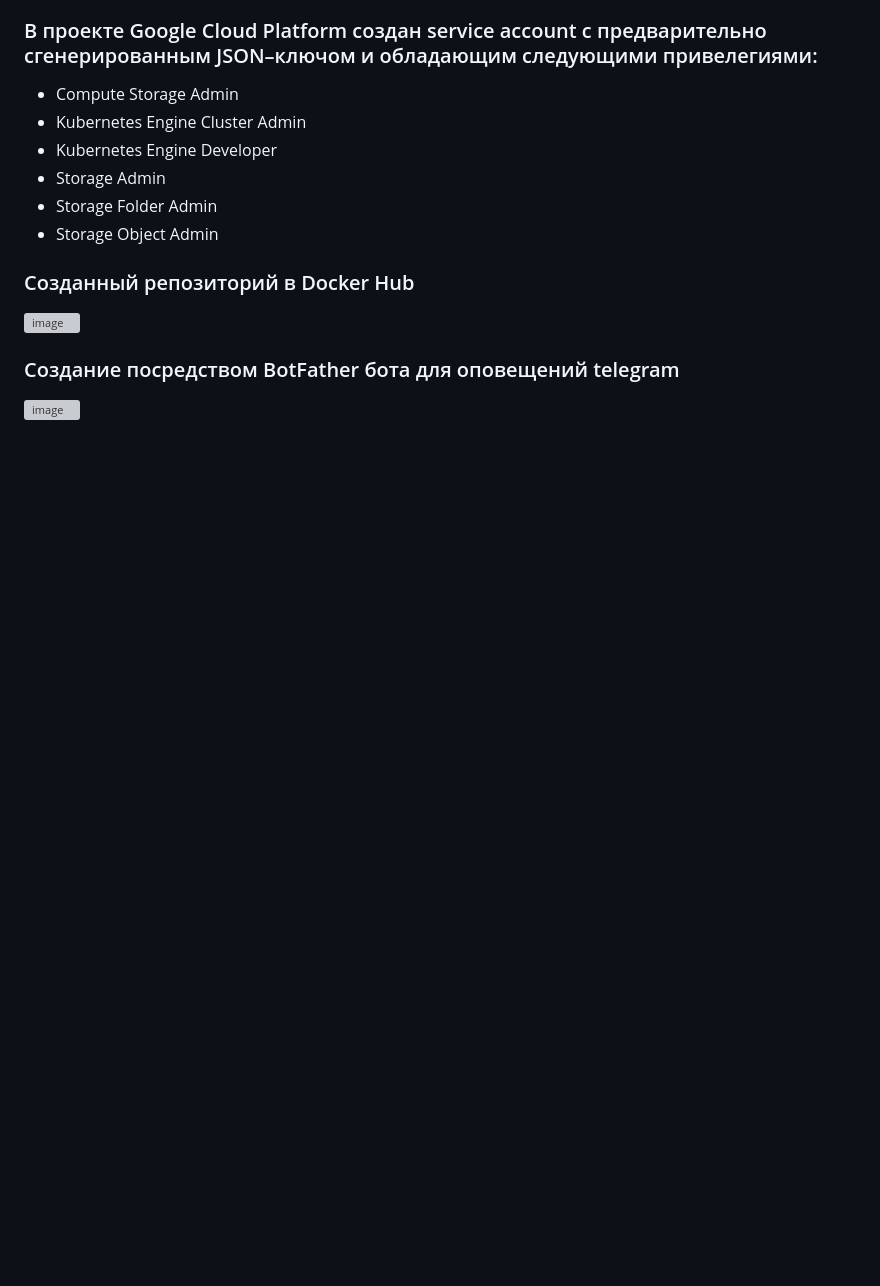
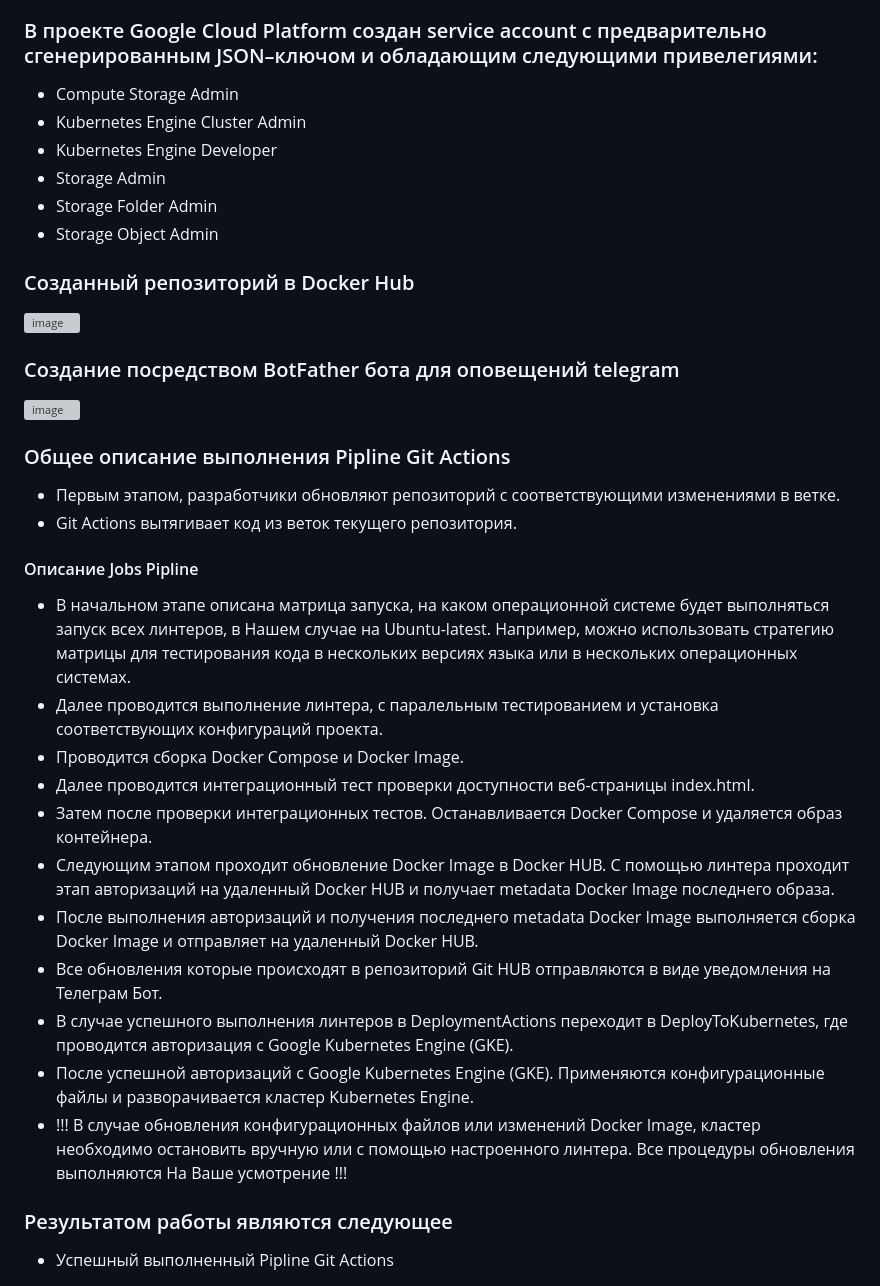
Before and after one commit to GeNaDd/DOS18-onl-DiplomProject, a Markdown page: README.md, the part around one of its changes. Drawn GitHub-style; blank space fills up the shorter version; grey boxes are pictures that could not be loaded.

```diff
--- a/README.md
+++ b/README.md
@@ -124,3 +124,22 @@ https://github.com/HouariZegai/Calculator
 
 ### Создание посредством BotFather бота для оповещений telegram
 ![image](https://github.com/GeNaDd/PushingDockerHub/assets/44873704/5e3542b7-38e1-4904-9dba-68b2f873585c)
+
+### Общее описание выполнения Pipline Git Actions
+* Первым этапом, разработчики обновляют репозиторий с соответствующими изменениями в ветке.
+* Git Actions вытягивает код из веток текущего репозитория.
+#### Описание Jobs Pipline
+* В начальном этапе описана матрица запуска, на каком операционной системе будет выполняться запуск всех линтеров, в Нашем случае на Ubuntu-latest. Например, можно использовать стратегию матрицы для тестирования кода в нескольких версиях языка или в нескольких операционных системах.
+* Далее проводится выполнение линтера, с паралельным тестированием и установка соответствующих конфигураций проекта.
+* Проводится сборка Docker Compose и Docker Image.
+* Далее проводится интеграционный тест проверки доступности веб-страницы index.html.
+* Затем после проверки интеграционных тестов. Останавливается Docker Compose и удаляется образ контейнера.
+* Следующим этапом проходит обновление Docker Image в Docker HUB. С помощью линтера проходит этап авторизаций на удаленный Docker HUB и получает metadata Docker Image последнего образа.
+* После выполнения авторизаций и получения последнего metadata Docker Image выполняется сборка Docker Image и отправляет на удаленный Docker HUB.
+* Все обновления которые происходят в репозиторий Git HUB отправляются в виде уведомления на Телеграм Бот.
+* В случае успешного выполнения линтеров в DeploymentActions переходит в DeployToKubernetes, где проводится авторизация с Google Kubernetes Engine (GKE).
+* После успешной авторизаций с Google Kubernetes Engine (GKE). Применяются конфигурационные файлы и разворачивается кластер Kubernetes Engine.
+* !!! В случае обновления конфигурационных файлов или изменений Docker Image, кластер необходимо остановить вручную или с помощью настроенного линтера. Все процедуры обновления выполняются На Ваше усмотрение !!!
+### Результатом работы являются следующее
+* Успешный выполненный Pipline Git Actions
+
```
Also changed, not shown: other parts of README.md (+13 -0 lines).
